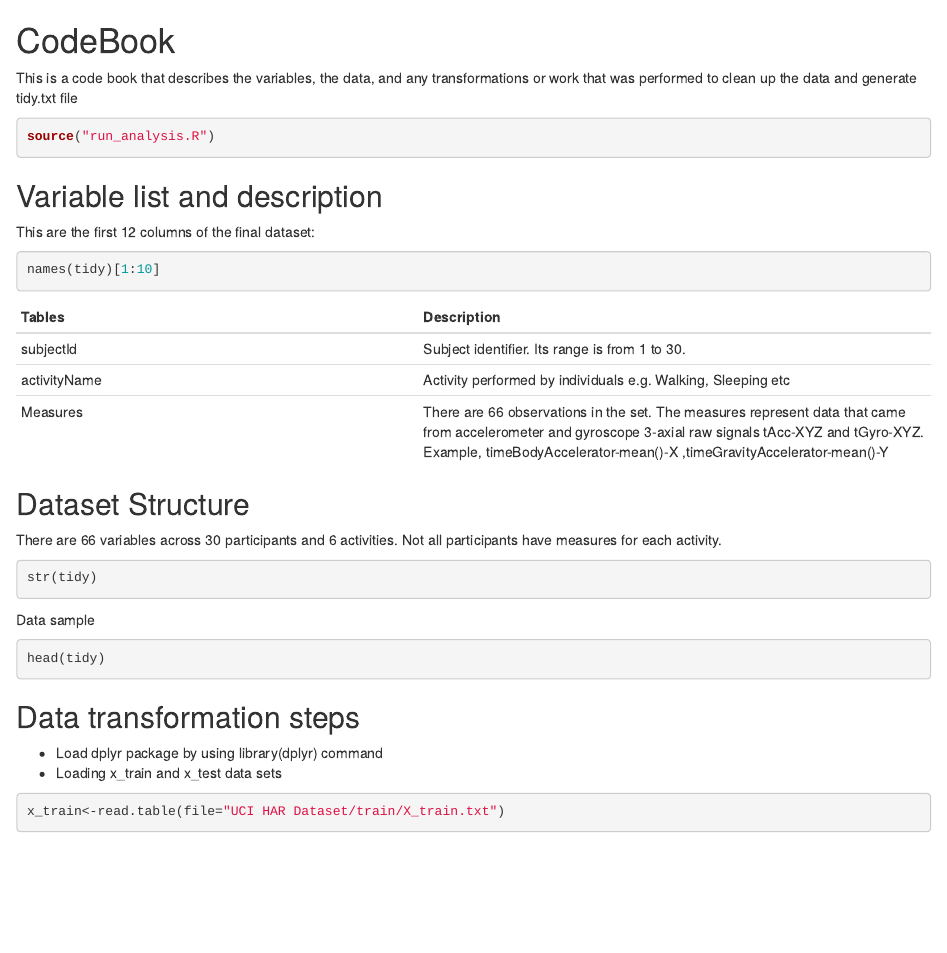
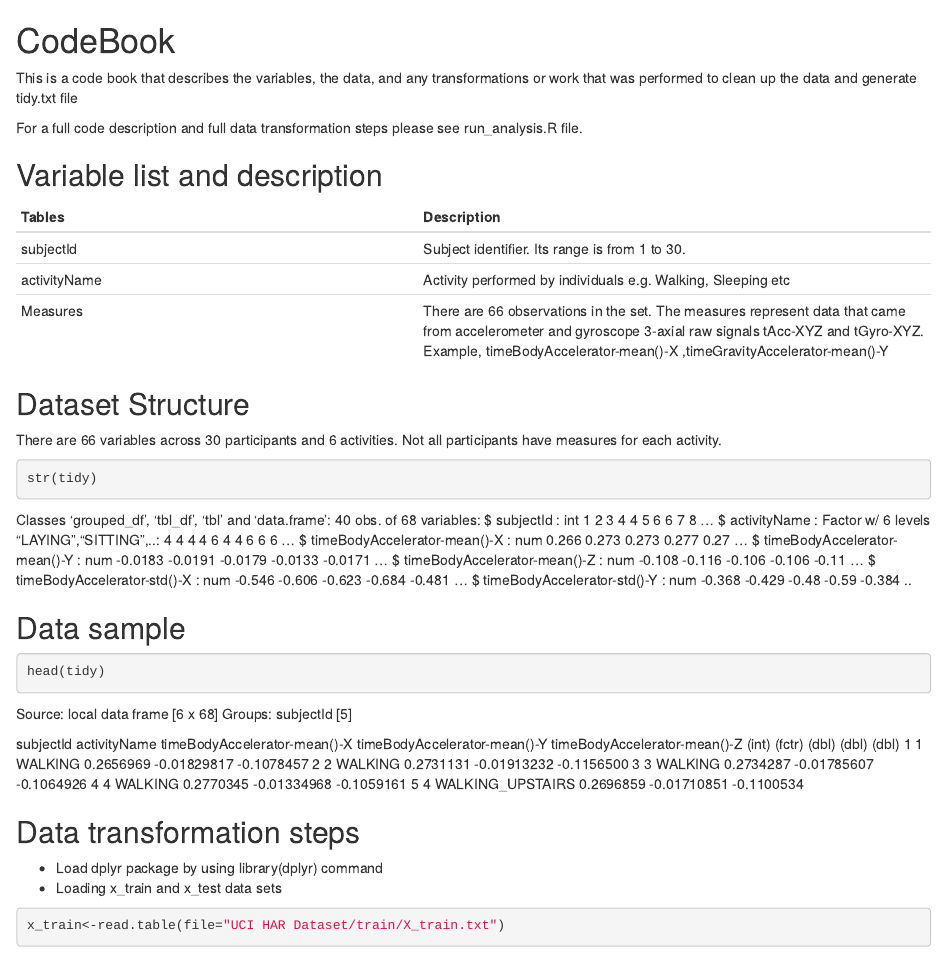
Before and after one commit to NadyaKochetova/GettingAndCleaningData, an R Markdown document (CodeBook.Rmd): the page in a window 1100 px wide, from its top. Rendered offline with R 4.5, knitr and Pandoc, with nearby package versions; the code chunks are not run, so their results and figures are left out.

Commit message:
Update CodeBook.Rmd

````diff
--- a/CodeBook.Rmd
+++ b/CodeBook.Rmd
@@ -2,16 +2,10 @@ CodeBook
 ========================================================
 This is a code book that describes the variables, the data, and any transformations or work that was performed to clean up the data and generate tidy.txt file
 
-
-```{r}
-source("run_analysis.R")
-```
+For a full code description and full data transformation steps please see run_analysis.R file.
 
 ## Variable list and description
-This are the first 12 columns of the final dataset:
-```{r}
-names(tidy)[1:10]
-```
+
 
 | Tables   |      Description      |
 |:----------|:-------------|
@@ -24,11 +18,29 @@ There are 66 variables across 30 participants and 6 activities. Not all particip
 ```{r}
 str(tidy)
 ```
+Classes ‘grouped_df’, ‘tbl_df’, ‘tbl’ and 'data.frame':	40 obs. of  68 variables:
+ $ subjectId                                       : int  1 2 3 4 4 5 6 6 7 8 ...
+ $ activityName                                    : Factor w/ 6 levels "LAYING","SITTING",..: 4 4 4 4 6 4 4 6 6 6 ...
+ $ timeBodyAccelerator-mean()-X                    : num  0.266 0.273 0.273 0.277 0.27 ...
+ $ timeBodyAccelerator-mean()-Y                    : num  -0.0183 -0.0191 -0.0179 -0.0133 -0.0171 ...
+ $ timeBodyAccelerator-mean()-Z                    : num  -0.108 -0.116 -0.106 -0.106 -0.11 ...
+ $ timeBodyAccelerator-std()-X                     : num  -0.546 -0.606 -0.623 -0.684 -0.481 ...
+ $ timeBodyAccelerator-std()-Y                     : num  -0.368 -0.429 -0.48 -0.59 -0.384 ..
 
-Data sample
+## Data sample
 ```{r}
 head(tidy)
 ```
+Source: local data frame [6 x 68]
+Groups: subjectId [5]
+
+  subjectId     activityName timeBodyAccelerator-mean()-X timeBodyAccelerator-mean()-Y timeBodyAccelerator-mean()-Z
+      (int)           (fctr)                        (dbl)                        (dbl)                        (dbl)
+1         1          WALKING                    0.2656969                  -0.01829817                   -0.1078457
+2         2          WALKING                    0.2731131                  -0.01913232                   -0.1156500
+3         3          WALKING                    0.2734287                  -0.01785607                   -0.1064926
+4         4          WALKING                    0.2770345                  -0.01334968                   -0.1059161
+5         4 WALKING_UPSTAIRS                    0.2696859                  -0.01710851                   -0.1100534
 
 ## Data transformation steps
 * Load dplyr package by using library(dplyr) command
````
